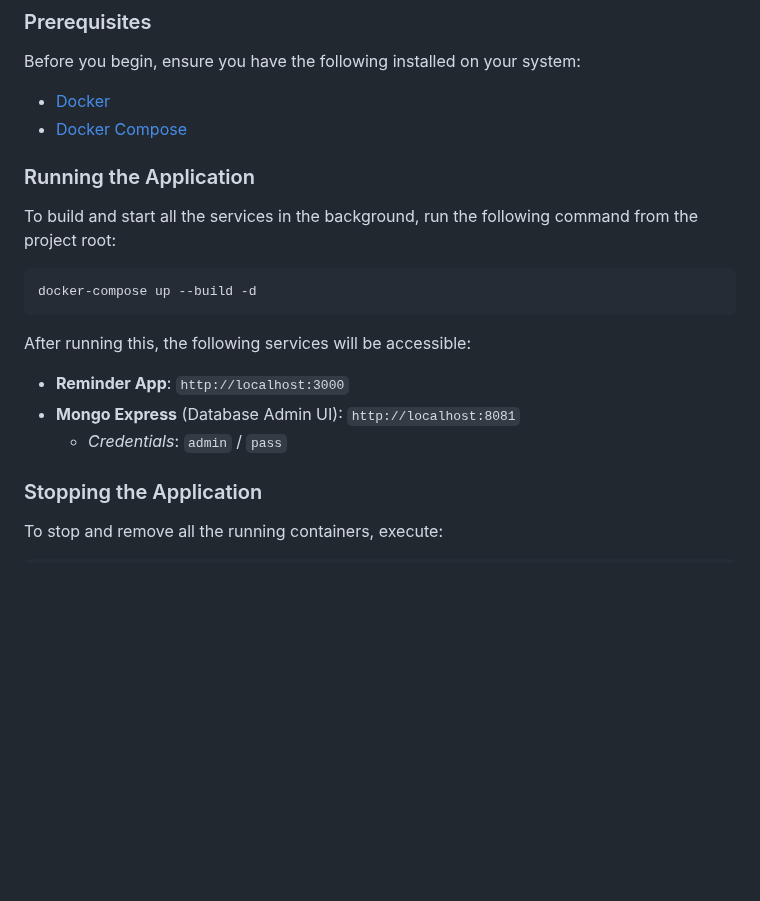
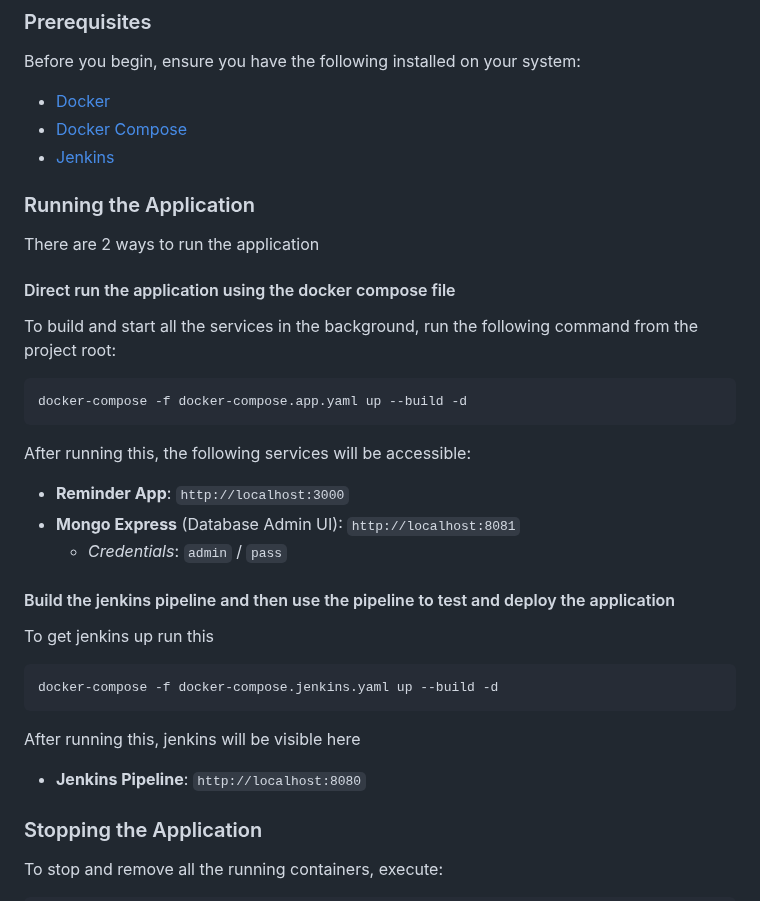
Before and after one commit to MeetMRP/Reminder-app, a Markdown page: README.md, the part around the change. Rendered like a GitHub page; blank space fills up the shorter version.

````diff
--- a/README.md
+++ b/README.md
@@ -12,13 +12,18 @@ Before you begin, ensure you have the following installed on your system:
 
 - [Docker](https://docs.docker.com/get-docker/)
 - [Docker Compose](https://docs.docker.com/compose/install/)
+- [Jenkins](https://www.jenkins.io/)
 
 ### Running the Application
+
+There are 2 ways to run the application
+
+#### Direct run the application using the docker compose file
 
 To build and start all the services in the background, run the following command from the project root:
 
 ```bash
-docker-compose up --build -d
+docker-compose -f docker-compose.app.yaml up --build -d
 ```
 
 After running this, the following services will be accessible:
@@ -26,6 +31,18 @@ After running this, the following services will be accessible:
 - **Reminder App**: `http://localhost:3000`
 - **Mongo Express** (Database Admin UI): `http://localhost:8081`
   - *Credentials*: `admin` / `pass`
+
+#### Build the jenkins pipeline and then use the pipeline to test and deploy the application
+
+To get jenkins up run this
+
+```bash
+docker-compose -f docker-compose.jenkins.yaml up --build -d
+```
+
+After running this, jenkins will be visible here
+
+- **Jenkins Pipeline**: `http://localhost:8080`
 
 ### Stopping the Application
 
````
